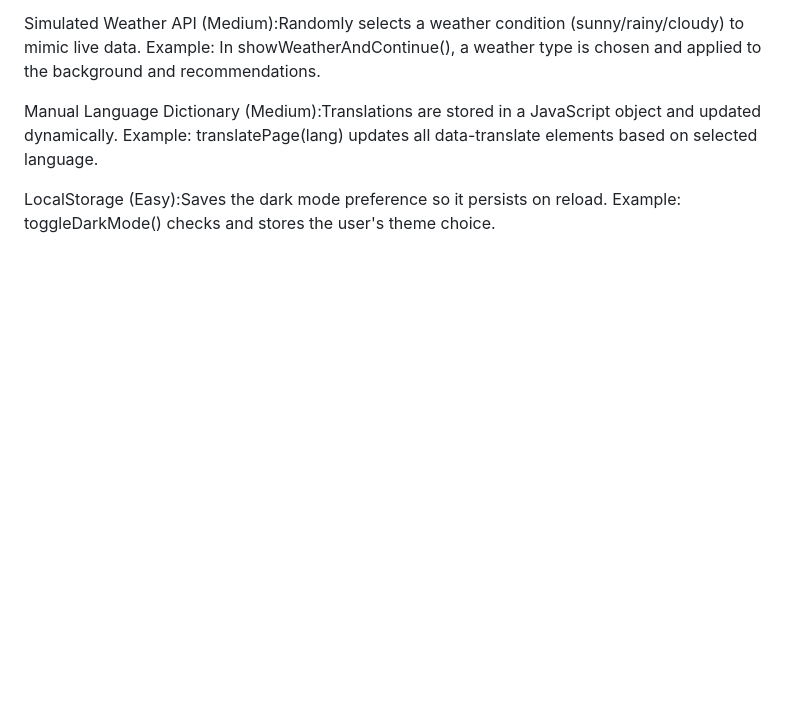
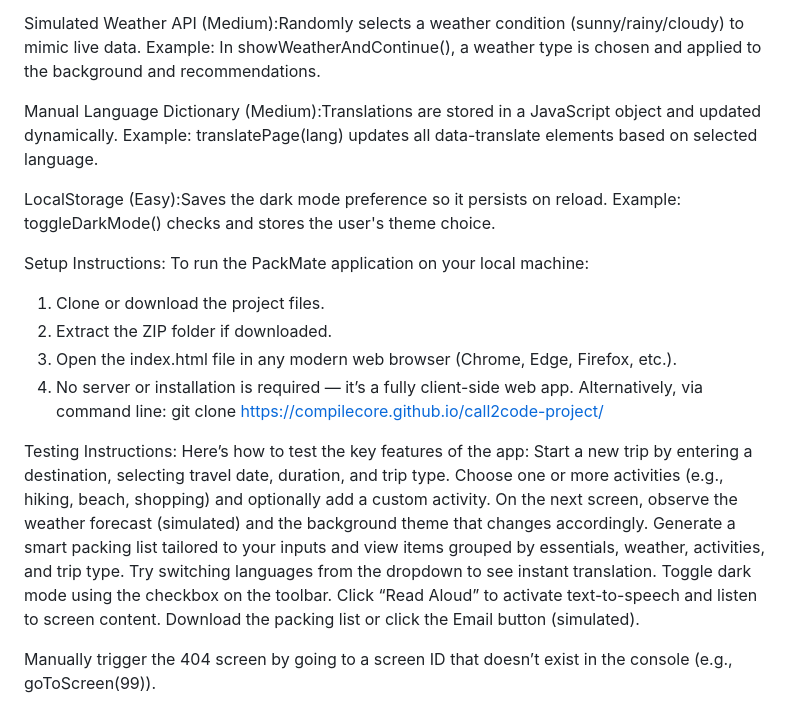
Before and after one commit to compilecore/call2code-project, a Markdown page: README.md, the part around one of its changes. Drawn GitHub-style; blank space fills up the shorter version.

```diff
--- a/README.md
+++ b/README.md
@@ -47,3 +54,25 @@ Example: translatePage(lang) updates all data-translate elements based on select
 
 LocalStorage (Easy):Saves the dark mode preference so it persists on reload.
 Example: toggleDarkMode() checks and stores the user's theme choice.
+
+Setup Instructions:
+To run the PackMate application on your local machine:
+1. Clone or download the project files.
+2. Extract the ZIP folder if downloaded.
+3. Open the index.html file in any modern web browser (Chrome, Edge, Firefox, etc.).
+4. No server or installation is required — it’s a fully client-side web app.
+Alternatively, via command line:
+git clone https://compilecore.github.io/call2code-project/
+
+Testing Instructions:
+Here’s how to test the key features of the app:
+Start a new trip by entering a destination, selecting travel date, duration, and trip type.
+Choose one or more activities (e.g., hiking, beach, shopping) and optionally add a custom activity.
+On the next screen, observe the weather forecast (simulated) and the background theme that changes accordingly.
+Generate a smart packing list tailored to your inputs and view items grouped by essentials, weather, activities, and trip type.
+Try switching languages from the dropdown to see instant translation.
+Toggle dark mode using the checkbox on the toolbar.
+Click “Read Aloud” to activate text-to-speech and listen to screen content.
+Download the packing list or click the Email button (simulated).
+
+Manually trigger the 404 screen by going to a screen ID that doesn’t exist in the console (e.g., goToScreen(99)).
```
Also changed, not shown: other parts of README.md (+7 -0 lines).
